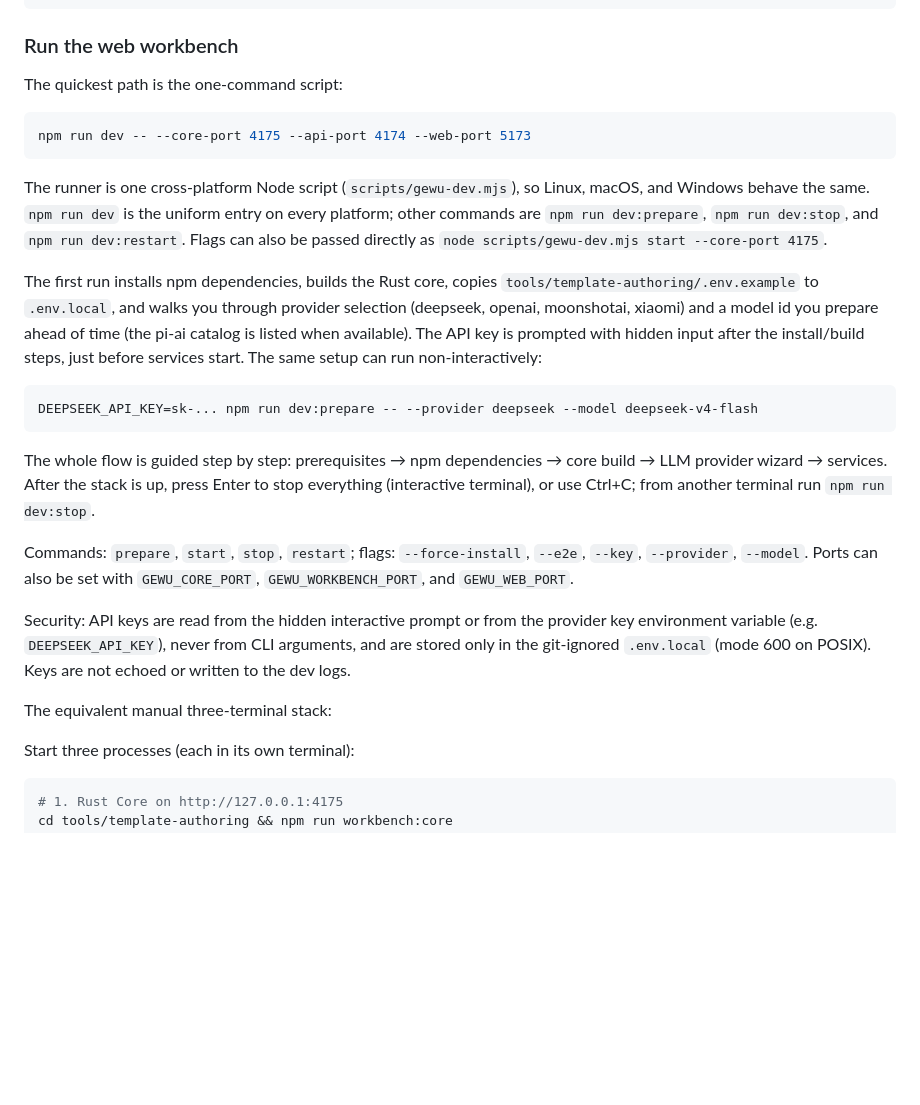
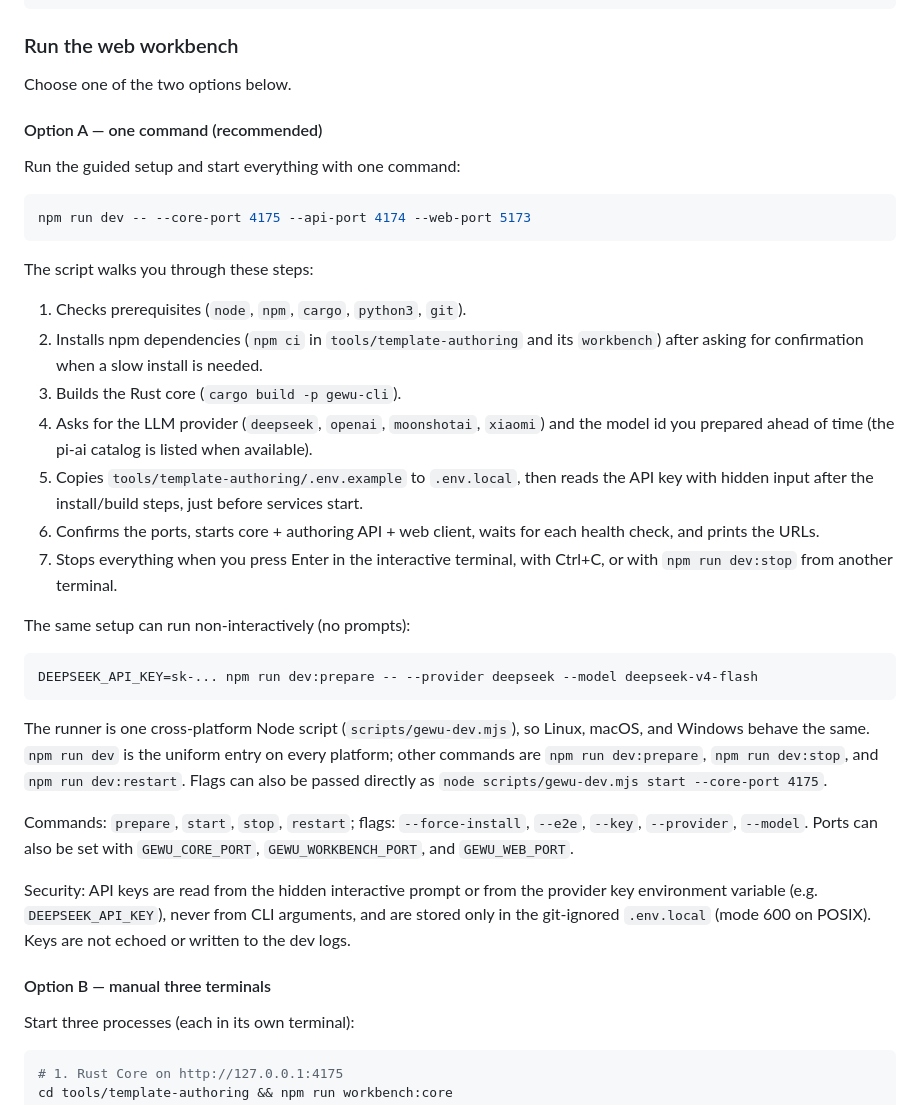
Before and after one commit to cnkeysky/gewu-algorithm, a Markdown page: README.md, the part around the change. GitHub-like rendering; blank space fills up the shorter version.

Commit message:
docs: document the one-command stack as an explicit option
Expand the web workbench quickstart into two choices: Option A (one
command) with the full guided step-by-step walkthrough and non-interactive
variant, and Option B (manual three terminals).

````diff
--- a/README.md
+++ b/README.md
@@ -49,33 +49,44 @@ cd editors/vscode && npm ci && npm test
 
 ### Run the web workbench
 
-The quickest path is the one-command script:
+Choose one of the two options below.
+
+#### Option A — one command (recommended)
+
+Run the guided setup and start everything with one command:
 
 ```sh
 npm run dev -- --core-port 4175 --api-port 4174 --web-port 5173
 ```
 
-The runner is one cross-platform Node script
-(`scripts/gewu-dev.mjs`), so Linux, macOS, and Windows behave the same.
-`npm run dev` is the uniform entry on every platform; other commands are
-`npm run dev:prepare`, `npm run dev:stop`, and `npm run dev:restart`. Flags can
-also be passed directly as `node scripts/gewu-dev.mjs start --core-port 4175`.
+The script walks you through these steps:
 
-The first run installs npm dependencies, builds the Rust core, copies
-`tools/template-authoring/.env.example` to `.env.local`, and walks you through
-provider selection (deepseek, openai, moonshotai, xiaomi) and a model id you
-prepare ahead of time (the pi-ai catalog is listed when available). The API key
-is prompted with hidden input after the install/build steps, just before
-services start. The same setup can run non-interactively:
+1. Checks prerequisites (`node`, `npm`, `cargo`, `python3`, `git`).
+2. Installs npm dependencies (`npm ci` in `tools/template-authoring` and its
+   `workbench`) after asking for confirmation when a slow install is needed.
+3. Builds the Rust core (`cargo build -p gewu-cli`).
+4. Asks for the LLM provider (`deepseek`, `openai`, `moonshotai`, `xiaomi`)
+   and the model id you prepared ahead of time (the pi-ai catalog is listed
+   when available).
+5. Copies `tools/template-authoring/.env.example` to `.env.local`, then reads
+   the API key with hidden input after the install/build steps, just before
+   services start.
+6. Confirms the ports, starts core + authoring API + web client, waits for
+   each health check, and prints the URLs.
+7. Stops everything when you press Enter in the interactive terminal, with
+   Ctrl+C, or with `npm run dev:stop` from another terminal.
+
+The same setup can run non-interactively (no prompts):
 
 ```sh
 DEEPSEEK_API_KEY=sk-... npm run dev:prepare -- --provider deepseek --model deepseek-v4-flash
 ```
 
-The whole flow is guided step by step: prerequisites → npm dependencies →
-core build → LLM provider wizard → services. After the stack is up, press
-Enter to stop everything (interactive terminal), or use Ctrl+C; from another
-terminal run `npm run dev:stop`.
+The runner is one cross-platform Node script (`scripts/gewu-dev.mjs`), so
+Linux, macOS, and Windows behave the same. `npm run dev` is the uniform entry
+on every platform; other commands are `npm run dev:prepare`, `npm run
+dev:stop`, and `npm run dev:restart`. Flags can also be passed directly as
+`node scripts/gewu-dev.mjs start --core-port 4175`.
 
 Commands: `prepare`, `start`, `stop`, `restart`; flags: `--force-install`,
 `--e2e`, `--key`, `--provider`, `--model`. Ports can also be set with
@@ -86,7 +97,7 @@ provider key environment variable (e.g. `DEEPSEEK_API_KEY`), never from CLI
 arguments, and are stored only in the git-ignored `.env.local` (mode 600 on
 POSIX). Keys are not echoed or written to the dev logs.
 
-The equivalent manual three-terminal stack:
+#### Option B — manual three terminals
 
 Start three processes (each in its own terminal):
 
````
